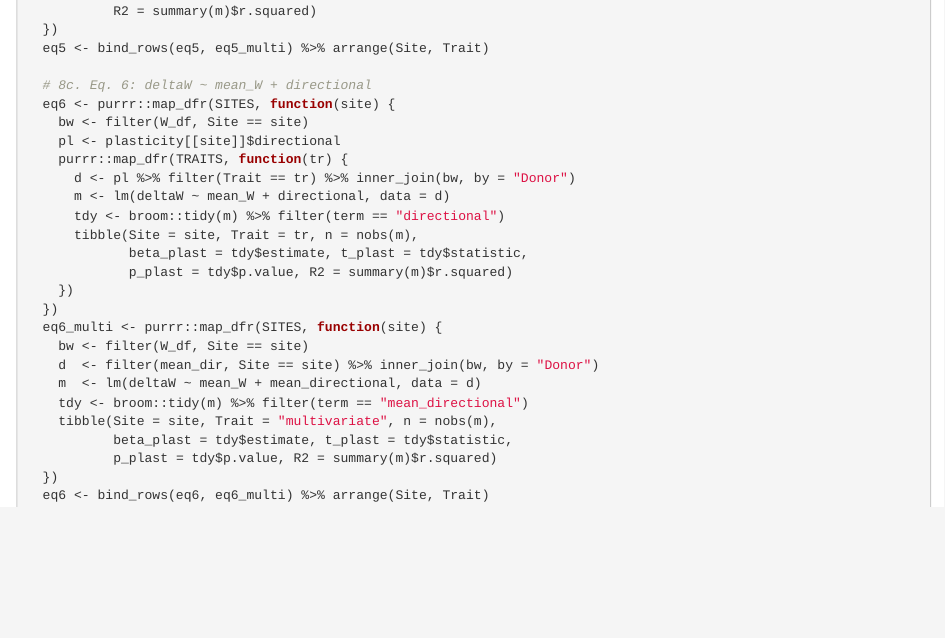
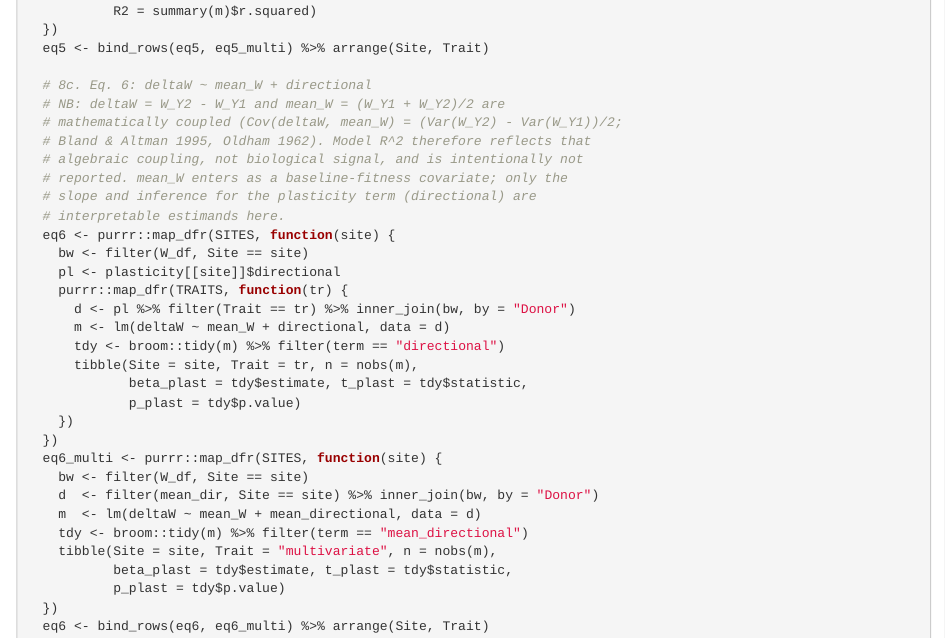
Before and after one commit to helenepayne/nemo_field_ch3_phenotypic_plasticity, an R Markdown document (plasticity_analysis.Rmd): the page in a window 1100 px wide, from 11600 px down. Rendered offline with R 4.5, knitr and Pandoc, with nearby package versions; some code elsewhere in the file could not run offline.

Commit message:
Clarify statistical methodology in run_W_analyses function; document the relationship between deltaW and mean_W, and remove R^2 reporting to focus on interpretable estimands.

```diff
--- a/plasticity_analysis.Rmd
+++ b/plasticity_analysis.Rmd
@@ -555,6 +555,13 @@ run_W_analyses <- function(W_df, plasticity, mean_dir, mean_piv) {
   eq5 <- bind_rows(eq5, eq5_multi) %>% arrange(Site, Trait)
 
   # 8c. Eq. 6: deltaW ~ mean_W + directional
+  # NB: deltaW = W_Y2 - W_Y1 and mean_W = (W_Y1 + W_Y2)/2 are
+  # mathematically coupled (Cov(deltaW, mean_W) = (Var(W_Y2) - Var(W_Y1))/2;
+  # Bland & Altman 1995, Oldham 1962). Model R^2 therefore reflects that
+  # algebraic coupling, not biological signal, and is intentionally not
+  # reported. mean_W enters as a baseline-fitness covariate; only the
+  # slope and inference for the plasticity term (directional) are
+  # interpretable estimands here.
   eq6 <- purrr::map_dfr(SITES, function(site) {
     bw <- filter(W_df, Site == site)
     pl <- plasticity[[site]]$directional
@@ -564,7 +571,7 @@ run_W_analyses <- function(W_df, plasticity, mean_dir, mean_piv) {
       tdy <- broom::tidy(m) %>% filter(term == "directional")
       tibble(Site = site, Trait = tr, n = nobs(m),
              beta_plast = tdy$estimate, t_plast = tdy$statistic,
-             p_plast = tdy$p.value, R2 = summary(m)$r.squared)
+             p_plast = tdy$p.value)
     })
   })
   eq6_multi <- purrr::map_dfr(SITES, function(site) {
@@ -574,7 +581,7 @@ run_W_analyses <- function(W_df, plasticity, mean_dir, mean_piv) {
     tdy <- broom::tidy(m) %>% filter(term == "mean_directional")
     tibble(Site = site, Trait = "multivariate", n = nobs(m),
            beta_plast = tdy$estimate, t_plast = tdy$statistic,
-           p_plast = tdy$p.value, R2 = summary(m)$r.squared)
+           p_plast = tdy$p.value)
   })
   eq6 <- bind_rows(eq6, eq6_multi) %>% arrange(Site, Trait)
 
```
